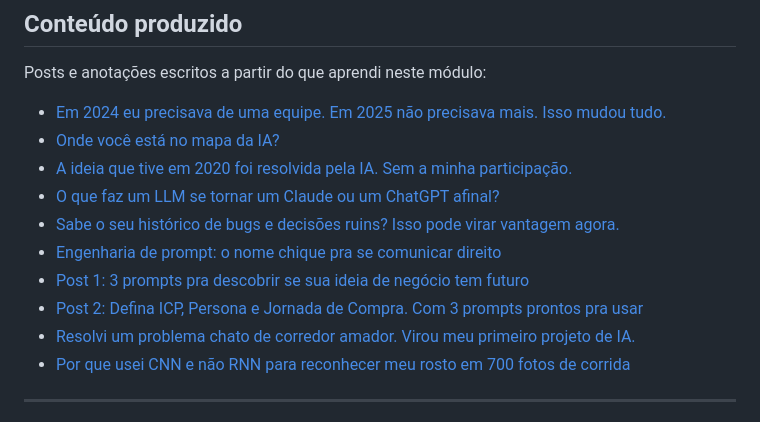
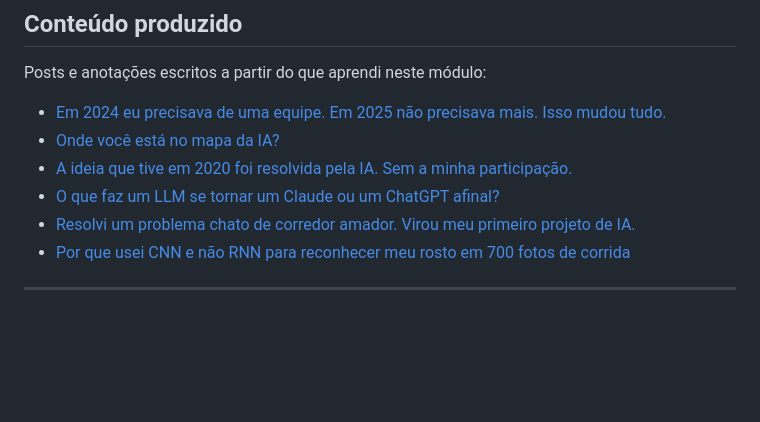
Before and after one commit to tiagosabadini/mba-ia, a Markdown page: fase-01-fundamentos/01-ia-generativa/README.md, the part around the change. Drawn GitHub-style; blank space fills up the shorter version.

Commit message:
Remove outdated links from README.md

```diff
--- a/fase-01-fundamentos/01-ia-generativa/README.md
+++ b/fase-01-fundamentos/01-ia-generativa/README.md
@@ -57,10 +57,6 @@ Posts e anotações escritos a partir do que aprendi neste módulo:
 - [Onde você está no mapa da IA?](https://tiagosabadini.substack.com/p/onde-voce-esta-no-mapa-da-ia?utm_source=github)
 - [A ideia que tive em 2020 foi resolvida pela IA. Sem a minha participação.](https://tiagosabadini.substack.com/p/a-ideia-que-tive-em-2020-foi-resolvida?utm_source=github)
 - [O que faz um LLM se tornar um Claude ou um ChatGPT afinal?](https://tiagosabadini.substack.com/p/o-que-faz-um-llm-se-tornar-um-claude?utm_source=github)
-- [Sabe o seu histórico de bugs e decisões ruins? Isso pode virar vantagem agora.](https://tiagosabadini.substack.com/p/sabe-o-seu-historico-de-bugs-e-decisoes?utm_source=github)
-- [Engenharia de prompt: o nome chique pra se comunicar direito](https://tiagosabadini.substack.com/p/engenharia-de-prompt-o-nome-chique?utm_source=github)
-- [Post 1: 3 prompts pra descobrir se sua ideia de negócio tem futuro](https://tiagosabadini.substack.com/p/3-prompts-pra-descobrir-se-sua-ideia?utm_source=github)
-- [Post 2: Defina ICP, Persona e Jornada de Compra. Com 3 prompts prontos pra usar](https://tiagosabadini.substack.com/p/defina-icp-persona-e-jornada-de-compra?utm_source=github)
 - [Resolvi um problema chato de corredor amador. Virou meu primeiro projeto de IA.](https://tiagosabadini.substack.com/p/resolvi-um-problema-chato-de-corredor?utm_source=github)
 - [Por que usei CNN e não RNN para reconhecer meu rosto em 700 fotos de corrida](https://tiagosabadini.substack.com/p/por-que-usei-cnn-e-nao-rnn-para-reconhecer?utm_source=github)
 
```
